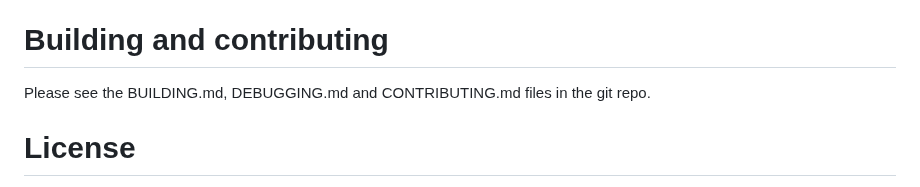
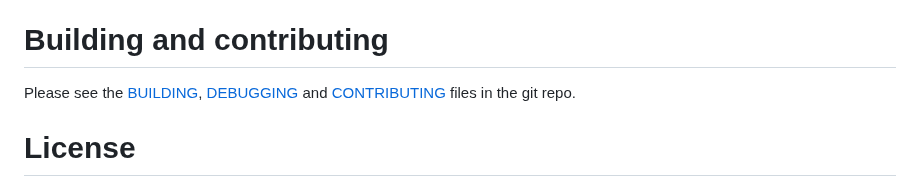
Before and after one commit to touchHLE/touchHLE, a Markdown page: README.md, the part around the change. GitHub-like rendering.

Commit message:
Add hyperlinks

```diff
--- a/README.md
+++ b/README.md
@@ -96,7 +96,7 @@ If the emulator crashes almost immediately while running a game **listed as supp
 
 # Building and contributing
 
-Please see the BUILDING.md, DEBUGGING.md and CONTRIBUTING.md files in the git repo.
+Please see the [BUILDING](BUILDING.md), [DEBUGGING](DEBUGGING.md) and [CONTRIBUTING](CONTRIBUTING.md) files in the git repo.
 
 # License
 
```
